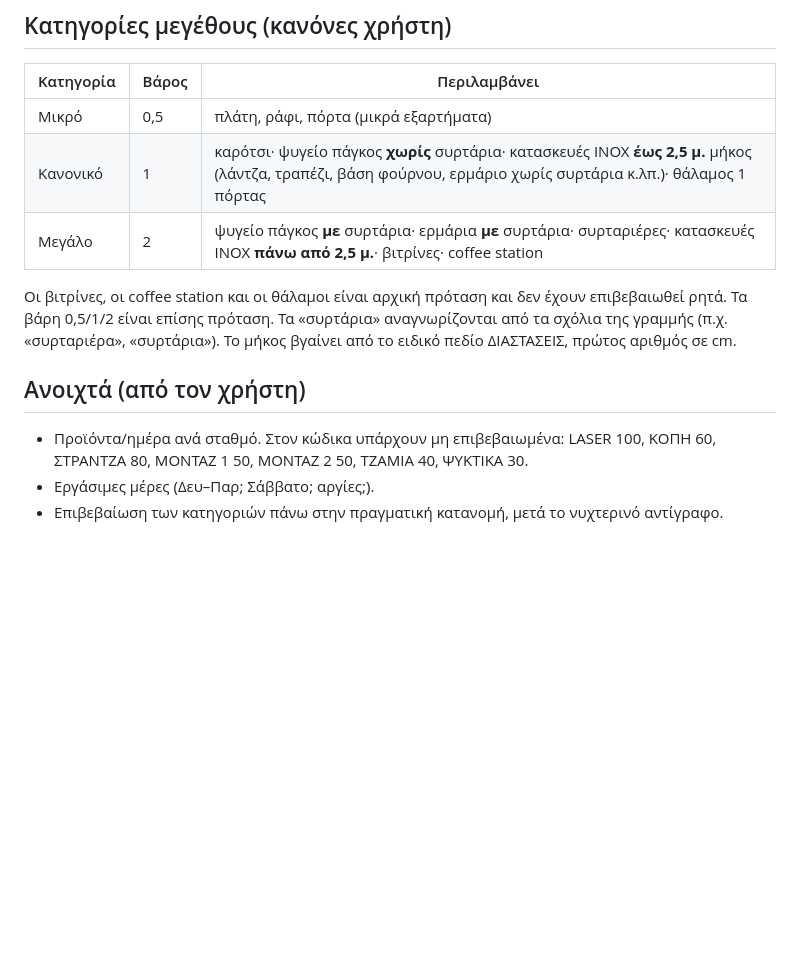
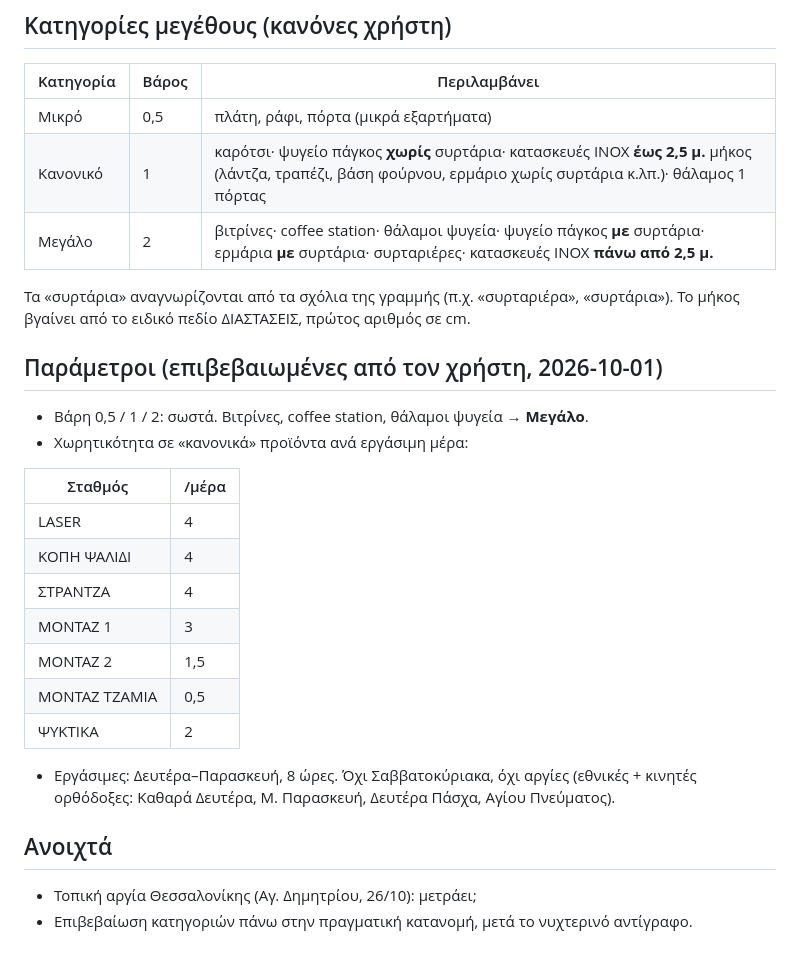
Before and after one commit to Saridis-automation/Ermis-epoptia-bridge, a Markdown page: docs/dashboard_load_model.md, the part around the change. Drawn GitHub-style; blank space fills up the shorter version.

Commit message:
Load model: confirmed weights, station capacities, working days
Co-Authored-By: Claude Opus 5.5 <noreply@anthropic.com>

```diff
--- a/docs/dashboard_load_model.md
+++ b/docs/dashboard_load_model.md
@@ -22,15 +22,28 @@
 |---|---|---|
 | Μικρό | 0,5 | πλάτη, ράφι, πόρτα (μικρά εξαρτήματα) |
 | Κανονικό | 1 | καρότσι· ψυγείο πάγκος **χωρίς** συρτάρια· κατασκευές INOX **έως 2,5 μ.** μήκος (λάντζα, τραπέζι, βάση φούρνου, ερμάριο χωρίς συρτάρια κ.λπ.)· θάλαμος 1 πόρτας |
-| Μεγάλο | 2 | ψυγείο πάγκος **με** συρτάρια· ερμάρια **με** συρτάρια· συρταριέρες· κατασκευές INOX **πάνω από 2,5 μ.**· βιτρίνες· coffee station |
+| Μεγάλο | 2 | βιτρίνες· coffee station· θάλαμοι ψυγεία· ψυγείο πάγκος **με** συρτάρια· ερμάρια **με** συρτάρια· συρταριέρες· κατασκευές INOX **πάνω από 2,5 μ.** |
 
-Οι βιτρίνες, οι coffee station και οι θάλαμοι είναι αρχική πρόταση και δεν έχουν επιβεβαιωθεί ρητά.
-Τα βάρη 0,5/1/2 είναι επίσης πρόταση.
 Τα «συρτάρια» αναγνωρίζονται από τα σχόλια της γραμμής (π.χ. «συρταριέρα», «συρτάρια»).
 Το μήκος βγαίνει από το ειδικό πεδίο ΔΙΑΣΤΑΣΕΙΣ, πρώτος αριθμός σε cm.
 
-## Ανοιχτά (από τον χρήστη)
-- Προϊόντα/ημέρα ανά σταθμό. Στον κώδικα υπάρχουν μη επιβεβαιωμένα: LASER 100, ΚΟΠΗ 60,
-  ΣΤΡΑΝΤΖΑ 80, ΜΟΝΤΑΖ 1 50, ΜΟΝΤΑΖ 2 50, ΤΖΑΜΙΑ 40, ΨΥΚΤΙΚΑ 30.
-- Εργάσιμες μέρες (Δευ–Παρ; Σάββατο; αργίες;).
-- Επιβεβαίωση των κατηγοριών πάνω στην πραγματική κατανομή, μετά το νυχτερινό αντίγραφο.
+## Παράμετροι (επιβεβαιωμένες από τον χρήστη, 2026-10-01)
+- Βάρη 0,5 / 1 / 2: σωστά. Βιτρίνες, coffee station, θάλαμοι ψυγεία → **Μεγάλο**.
+- Χωρητικότητα σε «κανονικά» προϊόντα ανά εργάσιμη μέρα:
+
+| Σταθμός | /μέρα |
+|---|---|
+| LASER | 4 |
+| ΚΟΠΗ ΨΑΛΙΔΙ | 4 |
+| ΣΤΡΑΝΤΖΑ | 4 |
+| ΜΟΝΤΑΖ 1 | 3 |
+| ΜΟΝΤΑΖ 2 | 1,5 |
+| ΜΟΝΤΑΖ ΤΖΑΜΙΑ | 0,5 |
+| ΨΥΚΤΙΚΑ | 2 |
+
+- Εργάσιμες: Δευτέρα–Παρασκευή, 8 ώρες. Όχι Σαββατοκύριακα, όχι αργίες (εθνικές + κινητές
+  ορθόδοξες: Καθαρά Δευτέρα, Μ. Παρασκευή, Δευτέρα Πάσχα, Αγίου Πνεύματος).
+
+## Ανοιχτά
+- Τοπική αργία Θεσσαλονίκης (Αγ. Δημητρίου, 26/10): μετράει;
+- Επιβεβαίωση κατηγοριών πάνω στην πραγματική κατανομή, μετά το νυχτερινό αντίγραφο.
```
